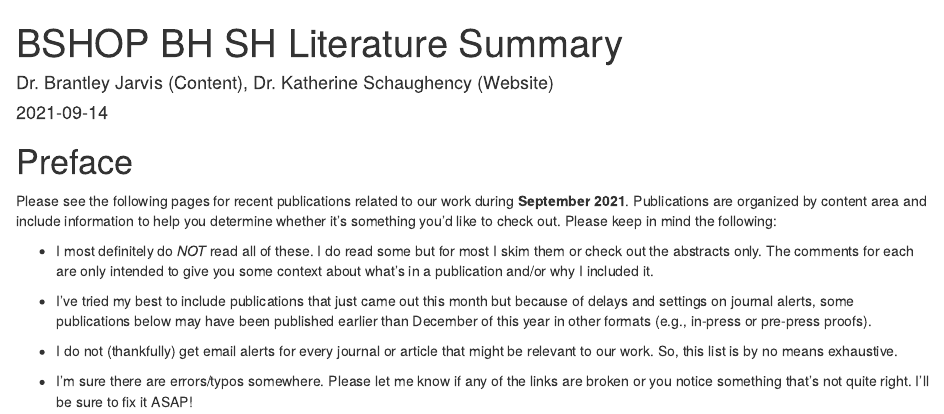
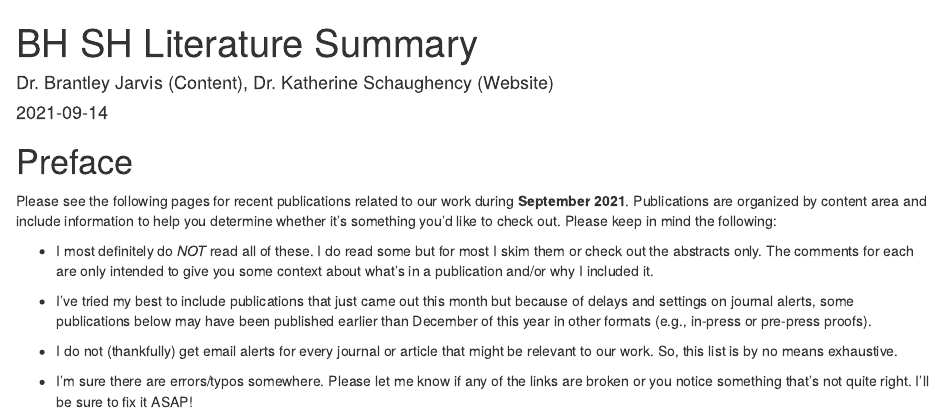
Before and after one commit to kcmlin/literature, an R Markdown document (index.Rmd): the page in a window 1100 px wide, from its top. Rendered offline with R 4.5, knitr and Pandoc, with nearby package versions; drawn as R Markdown's standard HTML page in place of the format the file asks for.

Commit message:
Update index.Rmd

```diff
--- a/index.Rmd
+++ b/index.Rmd
@@ -1,5 +1,5 @@
 ---
-title: "BSHOP BH SH Literature Summary"
+title: "BH SH Literature Summary"
 author: "Dr. Brantley Jarvis (Content), Dr. Katherine Schaughency (Website)"
 date: "`r Sys.Date()`"
 site: bookdown::bookdown_site
```
